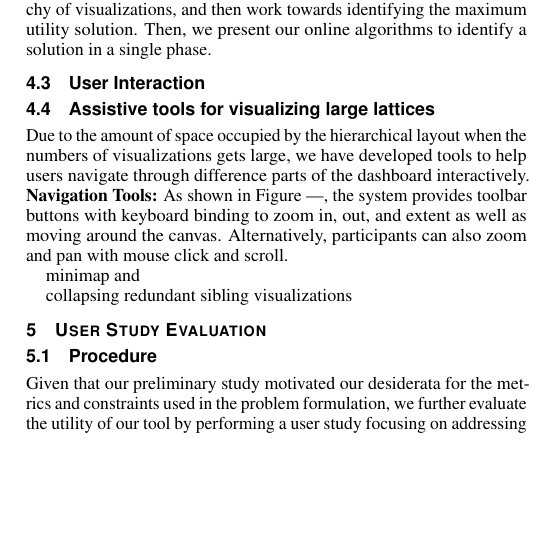
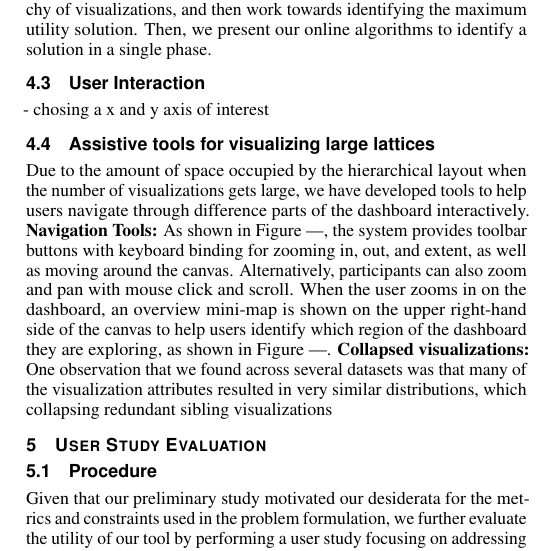
Before and after one commit to dorisjlee/viz-summarization, a LaTeX document (paper/main.tex, which reads paper/4.System.tex): part of one column of page 4 of 5, cut so that both start at the same text, the shorter picture padded with empty space. Compiled offline with pdfLaTeX.

Commit message:
changes to optional check box

```diff
--- a/paper/4.System.tex
+++ b/paper/4.System.tex
@@ -22,11 +22,10 @@ We give an overview of the traversal algorithms to generate the visualization hi
 
 
 \subsection{User Interaction}
+- chosing a x and y axis of interest
 
 \subsection{Assistive tools for visualizing large lattices}
-Due to the amount of space occupied by the hierarchical layout when the numbers of visualizations gets large, we have developed tools to help users navigate through difference parts of the dashboard interactively.
-\textbf{Navigation Tools:} As shown in Figure ---, the system provides toolbar buttons with keyboard binding to zoom in, out, and extent as well as moving around the canvas. Alternatively, participants can also zoom and pan with mouse click and scroll.
-
-minimap and
-
+Due to the amount of space occupied by the hierarchical layout when the number of visualizations gets large, we have developed tools to help users navigate through difference parts of the dashboard interactively.
+\textbf{Navigation Tools:} As shown in Figure ---, the system provides toolbar buttons with keyboard binding for zooming in, out, and extent, as well as moving around the canvas. Alternatively, participants can also zoom and pan with mouse click and scroll. When the user zooms in on the dashboard, an overview mini-map is shown on the upper right-hand side of the canvas to help users identify which region of the dashboard they are exploring, as shown in Figure ---.
+\textbf{Collapsed visualizations:} One observation that we found across several datasets was that many of the visualization attributes resulted in very similar distributions, which
 collapsing redundant sibling visualizations
```
Also changed, not shown: 1 other file.
